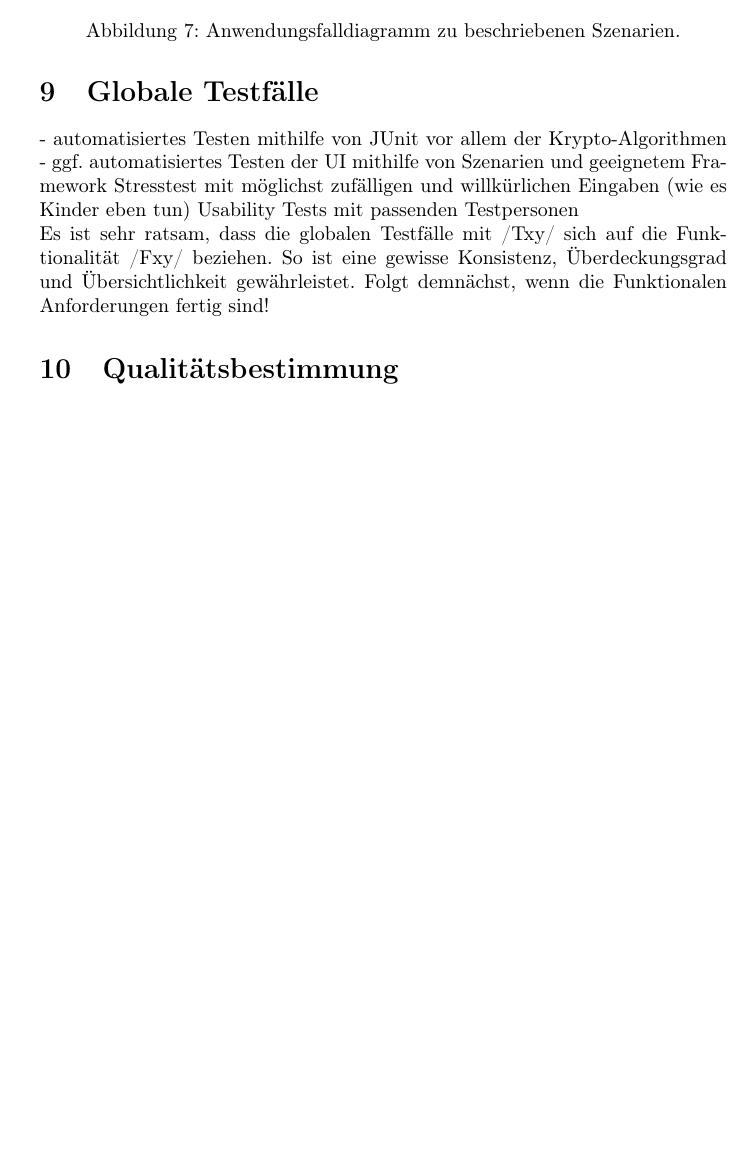
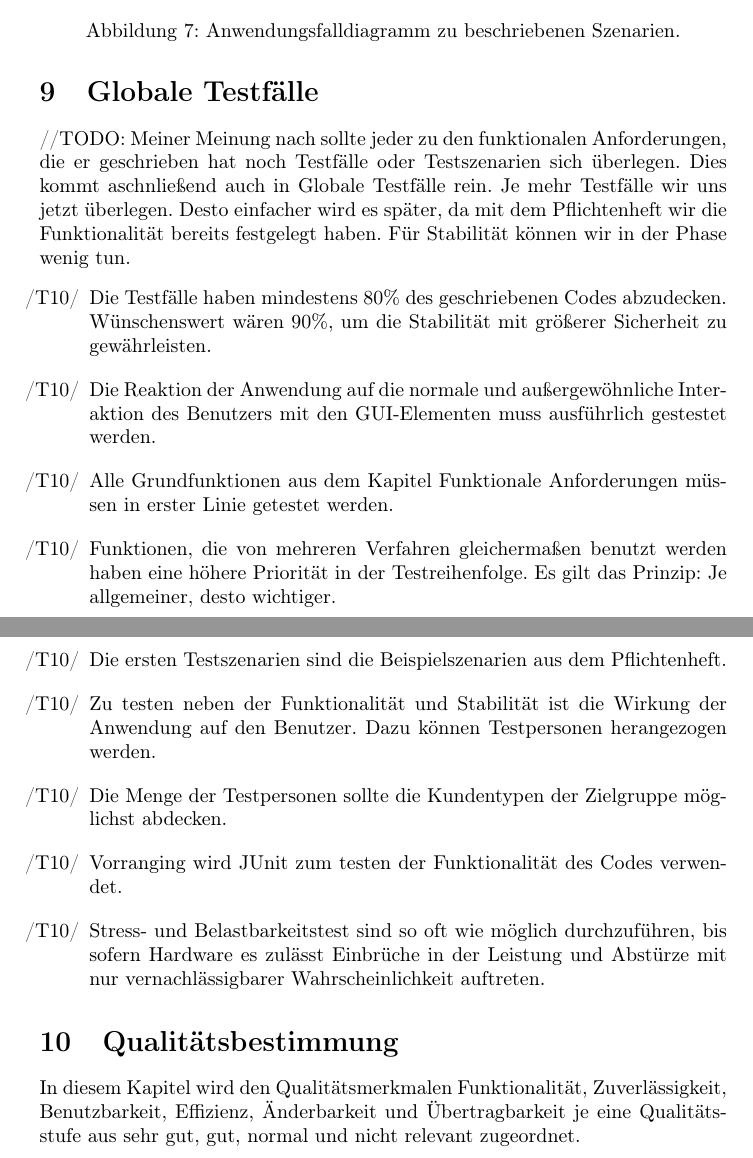
Before and after one commit to matthiasplappert/Cryptographics, a LaTeX document (cg_pflichtenheft/cg_pse_pflichtenheft.tex): part of page 24 of 24 before the commit and two parts of pages 24 and 25 of 25 after it, the two joined at a grey line, cut so that both start at the same text, the shorter picture padded with empty space. Compiled offline with pdfLaTeX.

Commit message:
Some rephrasing. Some Deletions of obsolete material. Added global Testing section's content. Added also some TODO's.

```diff
--- a/cg_pflichtenheft/cg_pse_pflichtenheft.tex
+++ b/cg_pflichtenheft/cg_pse_pflichtenheft.tex
@@ -16,6 +16,8 @@
 \newlist{PD}{enumerate}{1}
 \setlist[PD]{label=/PD\arabic*/}
 
+\newlist{T}{enumerate}{1}
+\setlist[T]{label=/T\arabic*/}
 
 \title{\textbf{Pflichtenheft} \\ Cryptographics}
 \author{}
@@ -710,12 +712,54 @@ Die Ausstellung ist für diesen Tag nun zu Ende, und die Krypto-logikum-Administ
 
 
 \section{Globale Testfälle}
-- automatisiertes Testen mithilfe von JUnit vor allem der Krypto-Algorithmen
-- ggf. automatisiertes Testen der UI mithilfe von Szenarien und geeignetem Framework
-Stresstest mit möglichst zufälligen und willkürlichen Eingaben (wie es Kinder eben tun)
-Usability Tests mit passenden Testpersonen\\
-Es ist sehr ratsam, dass die globalen Testfälle mit /Txy/ sich auf die Funktionalität /Fxy/ beziehen. So ist eine gewisse Konsistenz, Überdeckungsgrad und Übersichtlichkeit gewährleistet. Folgt demnächst, wenn die Funktionalen Anforderungen fertig sind!
+//TODO: Meiner Meinung nach sollte jeder zu den funktionalen Anforderungen,
+die er geschrieben hat noch Testfälle oder Testszenarien sich überlegen.
+Dies kommt aschnließend auch in Globale Testfälle rein. Je mehr Testfälle wir uns jetzt überlegen.
+Desto einfacher wird es später, da mit dem Pflichtenheft wir die Funktionalität bereits festgelegt haben.
+Für Stabilität können wir in der Phase wenig tun.
+\begin{T}[start = 10]
+ \item Die Testfälle haben mindestens 80\% des geschriebenen Codes abzudecken. Wünschenswert wären 90\%,
+       um die Stabilität mit größerer Sicherheit zu gewährleisten.
+\end{T}
+
+\begin{T}[start = 10]
+ \item Die Reaktion der Anwendung auf die normale und außergewöhnliche Interaktion des Benutzers mit
+       den GUI-Elementen muss ausführlich gestestet werden.
+\end{T}
+
+\begin{T}[start = 10]
+ \item Alle Grundfunktionen aus dem Kapitel Funktionale Anforderungen müssen in erster Linie getestet werden.
+\end{T}
+
+\begin{T}[start = 10]
+ \item Funktionen, die von mehreren Verfahren gleichermaßen benutzt werden haben eine höhere Priorität in der Testreihenfolge.
+       Es gilt das Prinzip: Je allgemeiner, desto wichtiger.
+\end{T}
+
+\begin{T}[start = 10]
+ \item Die ersten Testszenarien sind die Beispielszenarien aus dem Pflichtenheft.
+\end{T}
+
+\begin{T}[start = 10]
+ \item Zu testen neben der Funktionalität und Stabilität ist die Wirkung der Anwendung auf den Benutzer.
+       Dazu können Testpersonen herangezogen werden.
+\end{T}
+
+\begin{T}[start = 10]
+ \item Die Menge der Testpersonen sollte die Kundentypen der Zielgruppe möglichst abdecken.
+\end{T}
+
+\begin{T}[start = 10]
+ \item Vorranging wird JUnit zum testen der Funktionalität des Codes verwendet.
+\end{T}
+
+\begin{T}[start = 10]
+ \item Stress- und Belastbarkeitstest sind so oft wie möglich durchzuführen, bis sofern Hardware es zulässt
+       Einbrüche in der Leistung und Abstürze mit nur vernachlässigbarer Wahrscheinlichkeit auftreten.
+\end{T}
+
 
 \section{Qualitätsbestimmung}
-
+In diesem Kapitel wird den Qualitätsmerkmalen Funktionalität, Zuverlässigkeit, Benutzbarkeit, Effizienz, Änderbarkeit
+und Übertragbarkeit je eine Qualitätsstufe aus sehr gut, gut, normal und nicht relevant zugeordnet.
 \end{document}
```
Also changed, not shown: cg_pflichtenheft/cg_pse_pflichtenheft.tex (2 more changed lines).
